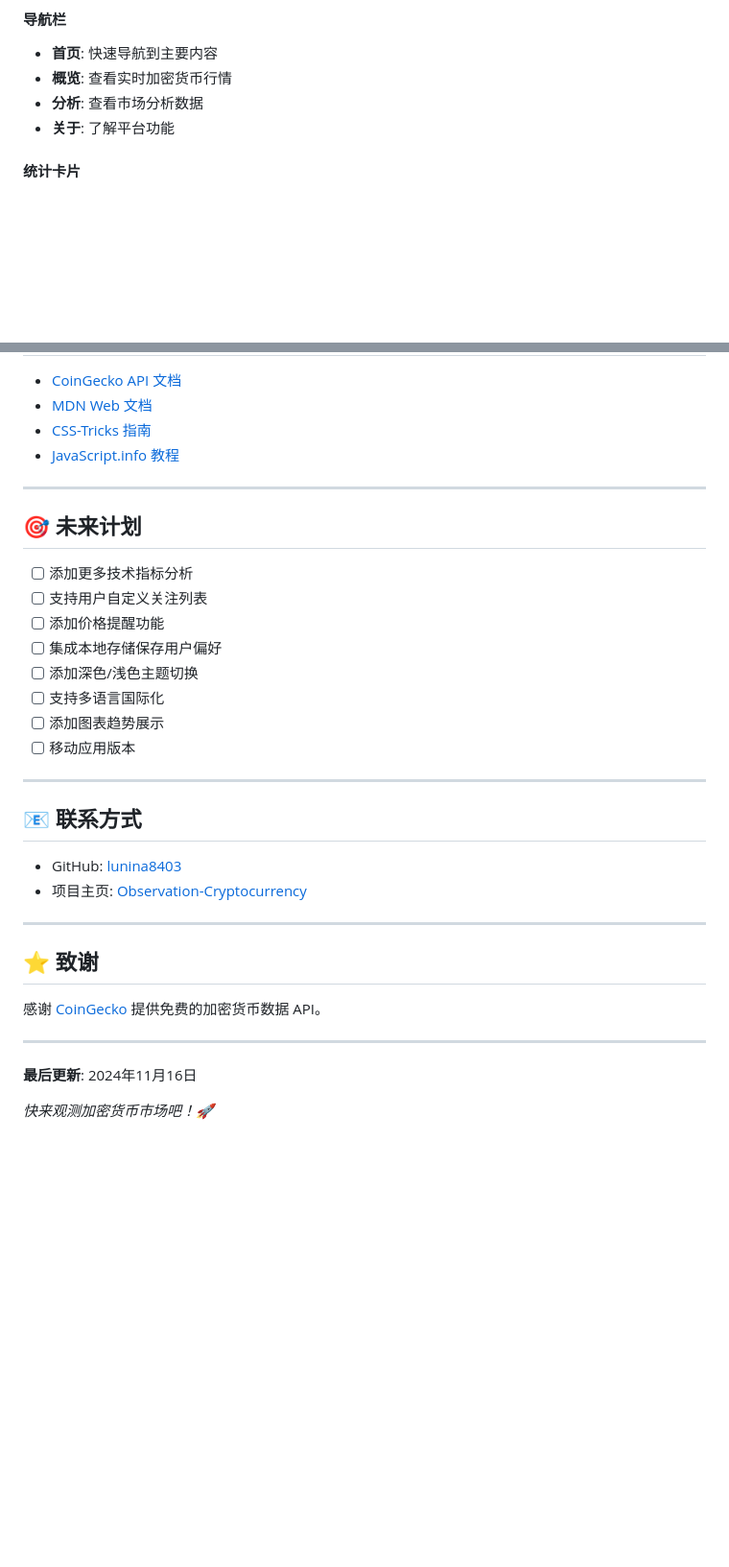
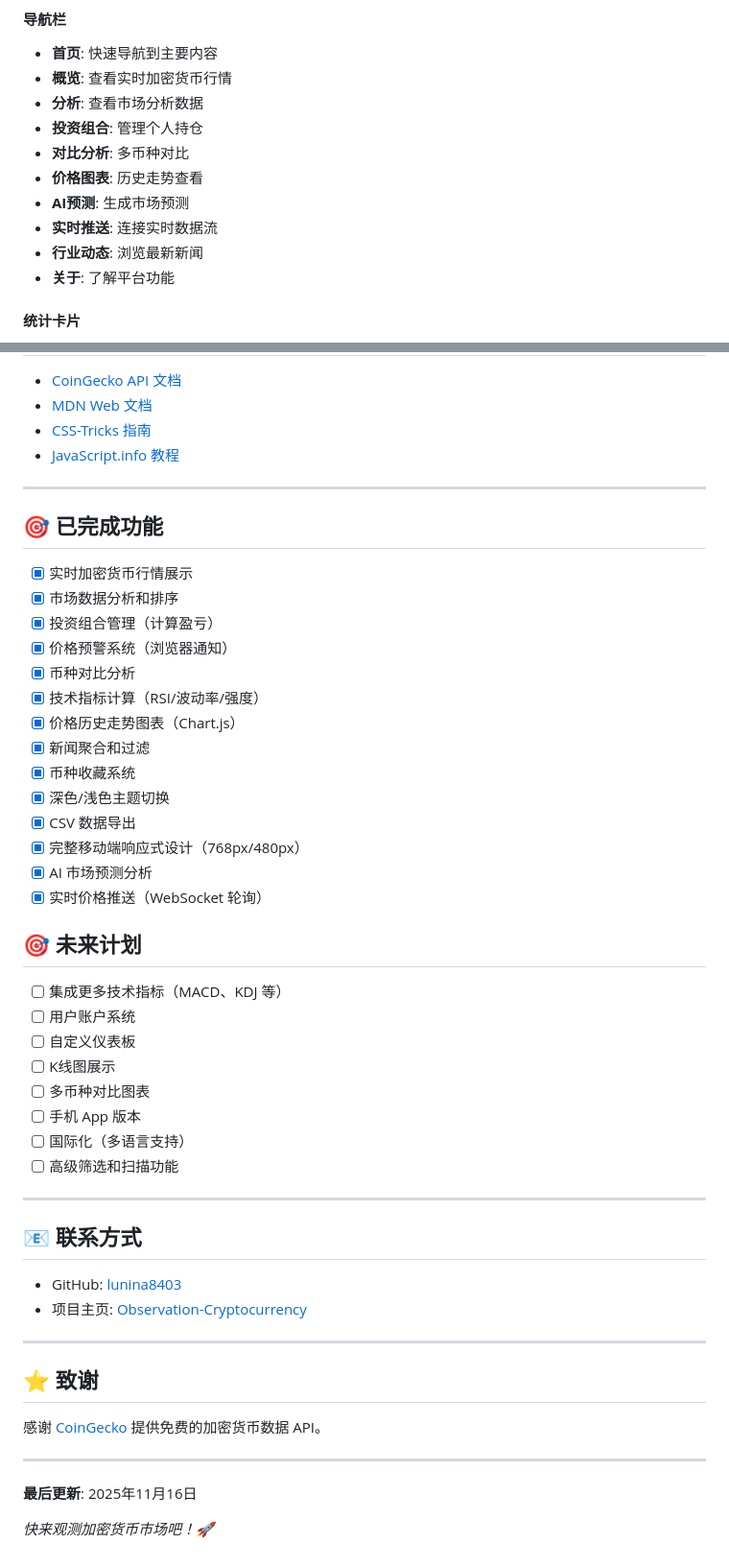
Before and after one commit to lunina8403/Observation-Cryptocurrency, a Markdown page: README.md, 2 parts joined by grey strips. Shown at 96% size. Rendered like a GitHub page; blank space fills up the shorter version.

```diff
--- a/README.md
+++ b/README.md
@@ -137,6 +196,12 @@ Observation-Cryptocurrency/
 - **首页**: 快速导航到主要内容
 - **概览**: 查看实时加密货币行情
 - **分析**: 查看市场分析数据
+- **投资组合**: 管理个人持仓
+- **对比分析**: 多币种对比
+- **价格图表**: 历史走势查看
+- **AI预测**: 生成市场预测
+- **实时推送**: 连接实时数据流
+- **行业动态**: 浏览最新新闻
 - **关于**: 了解平台功能
 
 #### 统计卡片
@@ -308,16 +373,33 @@ const API_CONFIG = {
 
 ---
 
+## 🎯 已完成功能
+
+- [x] 实时加密货币行情展示
+- [x] 市场数据分析和排序
+- [x] 投资组合管理（计算盈亏）
+- [x] 价格预警系统（浏览器通知）
+- [x] 币种对比分析
+- [x] 技术指标计算（RSI/波动率/强度）
+- [x] 价格历史走势图表（Chart.js）
+- [x] 新闻聚合和过滤
+- [x] 币种收藏系统
+- [x] 深色/浅色主题切换
+- [x] CSV 数据导出
+- [x] 完整移动端响应式设计（768px/480px）
+- [x] AI 市场预测分析
+- [x] 实时价格推送（WebSocket 轮询）
+
 ## 🎯 未来计划
 
-- [ ] 添加更多技术指标分析
-- [ ] 支持用户自定义关注列表
-- [ ] 添加价格提醒功能
-- [ ] 集成本地存储保存用户偏好
-- [ ] 添加深色/浅色主题切换
-- [ ] 支持多语言国际化
-- [ ] 添加图表趋势展示
-- [ ] 移动应用版本
+- [ ] 集成更多技术指标（MACD、KDJ 等）
+- [ ] 用户账户系统
+- [ ] 自定义仪表板
+- [ ] K线图展示
+- [ ] 多币种对比图表
+- [ ] 手机 App 版本
+- [ ] 国际化（多语言支持）
+- [ ] 高级筛选和扫描功能
 
 ---
 
@@ -334,6 +416,6 @@ const API_CONFIG = {
 
 ---
 
-**最后更新**: 2024年11月16日
+**最后更新**: 2025年11月16日
 
 *快来观测加密货币市场吧！🚀*
```
Also changed, not shown: other parts of README.md (+68 -9 lines).
